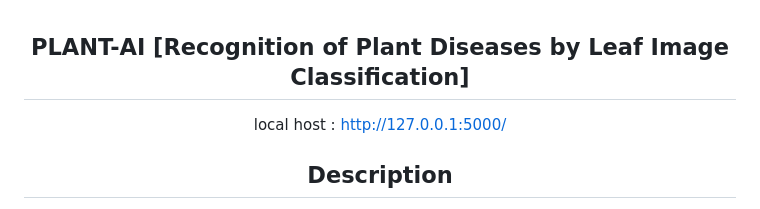
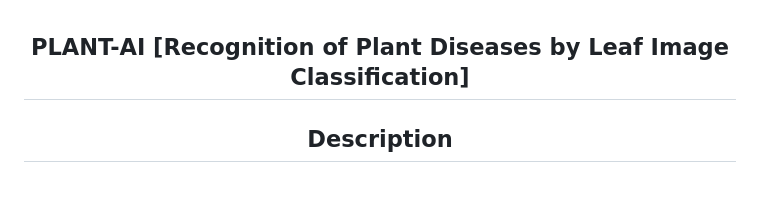
Before and after one commit to faizan171103/Plant-Disease-Detection, a Markdown page: README.md, the part around the change. Rendered like a GitHub page.

```diff
--- a/README.md
+++ b/README.md
@@ -1,8 +1,6 @@
 <div align="center">
 
 ## PLANT-AI [Recognition of Plant Diseases by Leaf Image Classification]
-
-local host : http://127.0.0.1:5000/
 
 ## Description
 
```
